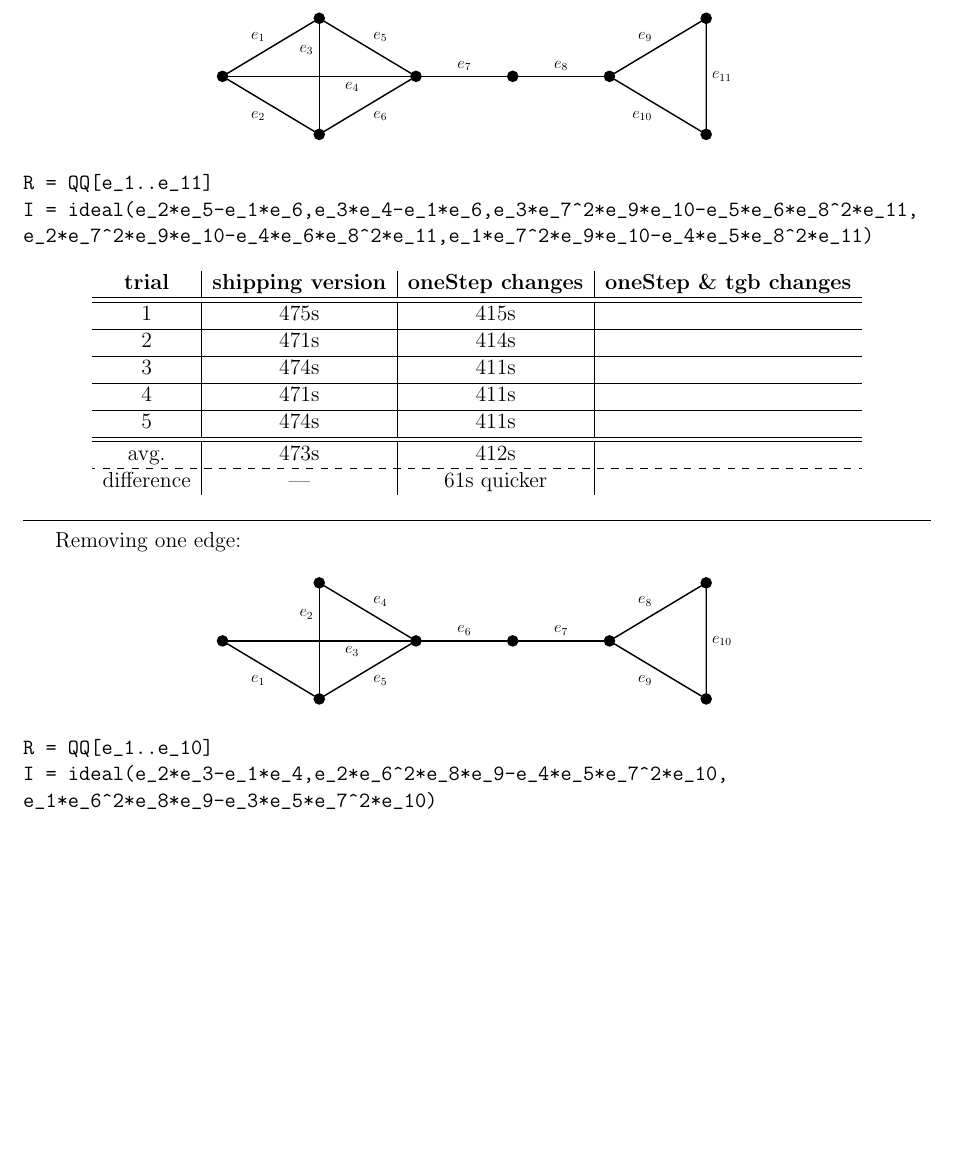
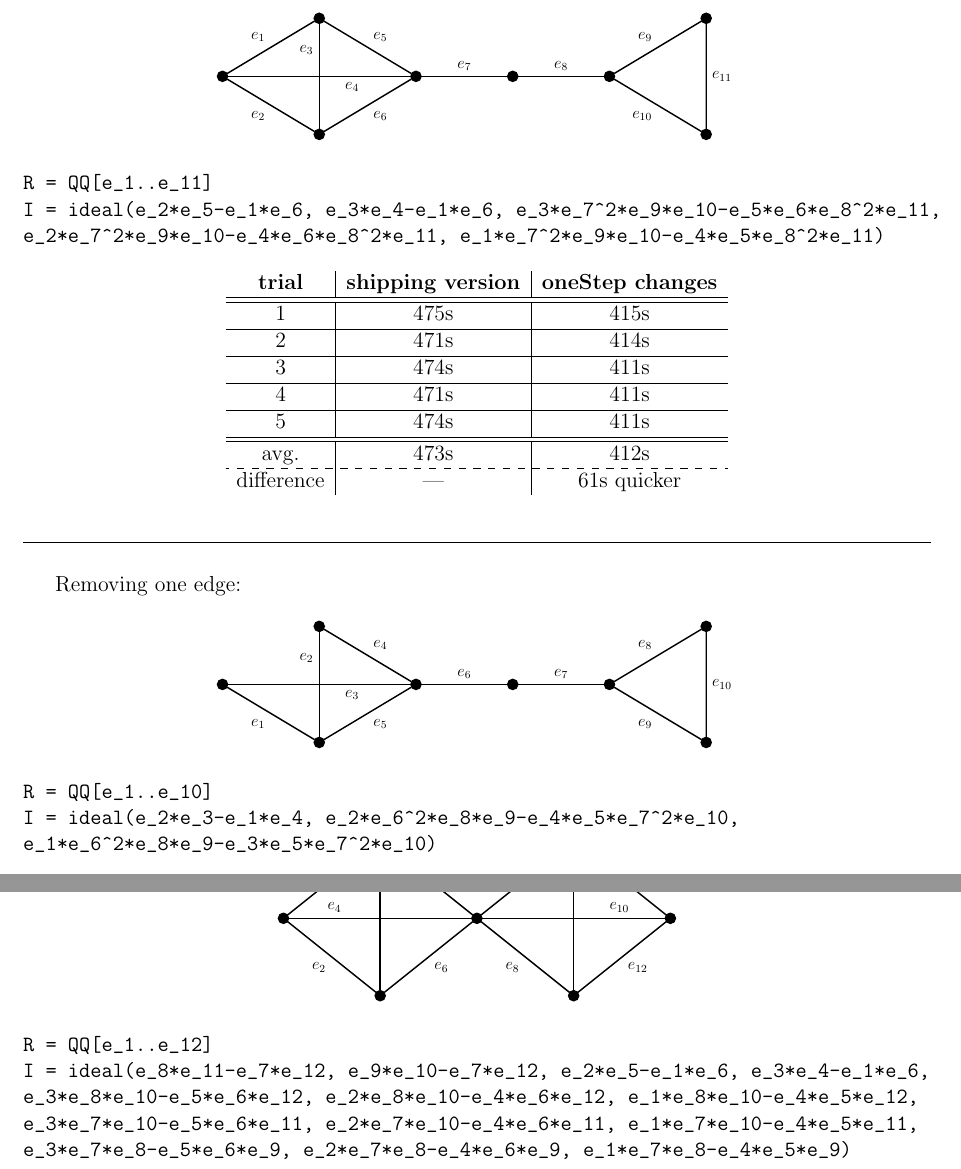
Before and after one commit to mgacummings/GeometricDecomposability, a LaTeX problem sheet (Experimental/example_graphs.tex): part of the page before the commit and two parts of pages 1 and 2 of 2 after it, the two joined at a grey line, cut so that both start at the same text, the shorter picture padded with empty space. Compiled offline with pdfLaTeX.

Commit message:
add two K_4's joined at a vertex

```diff
--- a/Experimental/example_graphs.tex
+++ b/Experimental/example_graphs.tex
@@ -50,27 +50,29 @@ bottom=20mm
 
 \begin{verbatim}
 R = QQ[e_1..e_11]
-I = ideal(e_2*e_5-e_1*e_6,e_3*e_4-e_1*e_6,e_3*e_7^2*e_9*e_10-e_5*e_6*e_8^2*e_11,
-e_2*e_7^2*e_9*e_10-e_4*e_6*e_8^2*e_11,e_1*e_7^2*e_9*e_10-e_4*e_5*e_8^2*e_11)
+I = ideal(e_2*e_5-e_1*e_6, e_3*e_4-e_1*e_6, e_3*e_7^2*e_9*e_10-e_5*e_6*e_8^2*e_11,
+e_2*e_7^2*e_9*e_10-e_4*e_6*e_8^2*e_11, e_1*e_7^2*e_9*e_10-e_4*e_5*e_8^2*e_11)
 \end{verbatim}
 
 \begin{center}
-\begin{tabular}{c|c|c|c}
-	{\bf trial} & {\bf shipping version} & {\bf oneStep changes} & {\bf oneStep \& tgb changes}
+\begin{tabular}{c|c|c}
+	{\bf trial} & {\bf shipping version} & {\bf oneStep changes}
 	\\ \hline\hline
-	1 & 475s & 415s &  \\ \hline
-	2 & 471s & 414s &  \\ \hline
-	3 & 474s & 411s &  \\ \hline
-	4 & 471s & 411s &  \\ \hline
-	5 & 474s & 411s &  \\ \hline
+	1 & 475s & 415s  \\ \hline
+	2 & 471s & 414s  \\ \hline
+	3 & 474s & 411s  \\ \hline
+	4 & 471s & 411s  \\ \hline
+	5 & 474s & 411s  \\ \hline
 	\hline
-	avg. & 473s & 412s &  \\ \hdashline
+	avg. & 473s & 412s  \\ \hdashline
 	difference & --- &  61s quicker
 \end{tabular}
 \end{center}
 
+\bigskip
 \noindent
 \hrulefill
+\bigskip
 
 Removing one edge:
 
@@ -125,3 +132,42 @@ e_1*e_6^2*e_8*e_9-e_3*e_5*e_7^2*e_10)
+\begin{center}
+\begin{tikzpicture}[thick, main/.style={draw, circle, fill=black}, scale=1.5, every node/.style={scale=0.5}]
+
+
+	\node[main] (1) at (-2.5, 0) {};
+	\node[main] (2) at (-1.25, 1) {};
+	\node[main] (3) at (-1.25, -1) {};
+
+	\node[main] (4) at (0, 0) {};
+
+	\node[main] (5) at (1.25, 1) {};
+	\node[main] (6) at (1.25,-1) {};
+	\node[main] (7) at (2.5, 0) {};
+
+	\draw (1) -- (2) node [midway, above left, scale=1.5] {$e_1$};
+	\draw (1) -- (3) node [midway, below left, scale=1.5] {$e_2$};
+	\draw (2) -- (3) node [near start, right, scale=1.5] {$e_3$};
+	\draw (1) -- (4) node [near start, above, scale=1.5] {$e_4$};
+	\draw (2) -- (4) node [midway, above right, scale=1.5] {$e_5$};
+	\draw (3) -- (4) node [midway, below right, scale=1.5] {$e_6$};
+
+	\draw (4) -- (5) node [midway, above left, scale=1.5] {$e_7$};
+	\draw (4) -- (6) node [midway, below left, scale=1.5] {$e_8$};
+	\draw (5) -- (6) node [near start, left, scale=1.5] {$e_9$};
+	\draw (4) -- (7) node [near end, above, scale=1.5] {$e_{10}$};
+	\draw (5) -- (7) node [midway, above right, scale=1.5] {$e_{11}$};
+	\draw (6) -- (7) node [midway, below right, scale=1.5] {$e_{12}$};
+
+\end{tikzpicture}
+\end{center}
+
+\begin{verbatim}
+R = QQ[e_1..e_12]
+I = ideal(e_8*e_11-e_7*e_12, e_9*e_10-e_7*e_12, e_2*e_5-e_1*e_6, e_3*e_4-e_1*e_6,
+e_3*e_8*e_10-e_5*e_6*e_12, e_2*e_8*e_10-e_4*e_6*e_12, e_1*e_8*e_10-e_4*e_5*e_12,
+e_3*e_7*e_10-e_5*e_6*e_11, e_2*e_7*e_10-e_4*e_6*e_11, e_1*e_7*e_10-e_4*e_5*e_11,
+e_3*e_7*e_8-e_5*e_6*e_9, e_2*e_7*e_8-e_4*e_6*e_9, e_1*e_7*e_8-e_4*e_5*e_9)
+\end{verbatim}
+
 
 
 \end{document}
```
Also changed, not shown: Experimental/example_graphs.pdf, Experimental/example_graphs.tex (23 more changed lines).
